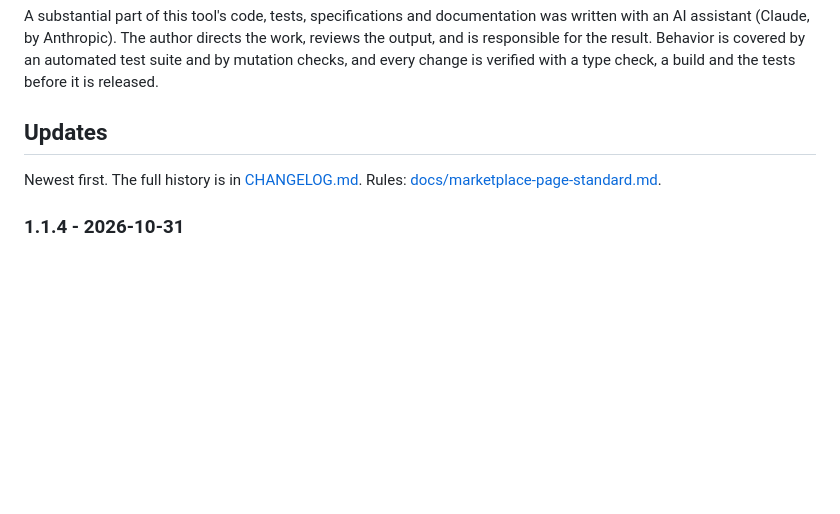
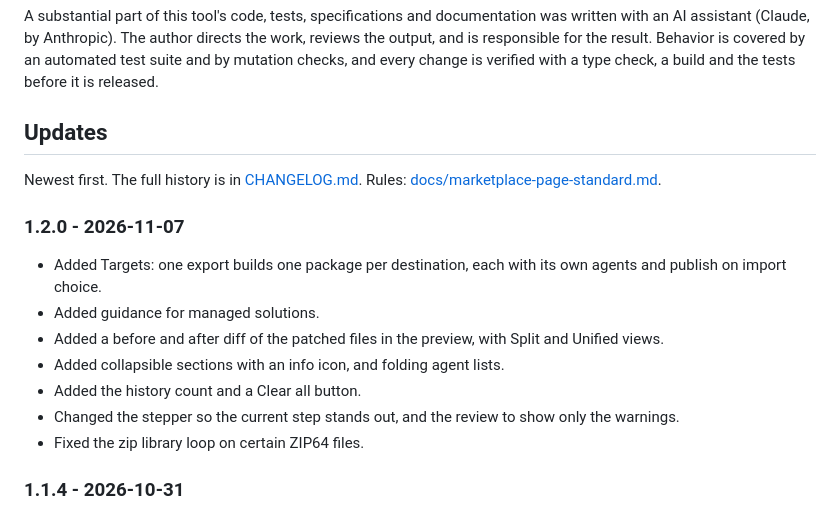
Before and after one commit to vincenzosgueradev/copilot-agent-nameplate, a Markdown page: README.md, the part around the change. Rendered like a GitHub page; blank space fills up the shorter version.

Commit message:
docs: add the 1.2.0 entry to the README updates
Co-Authored-By: Claude Sonnet 5.5 <noreply@anthropic.com>

```diff
--- a/README.md
+++ b/README.md
@@ -250,6 +250,16 @@ and every change is verified with a type check, a build and the tests before it
 
 Newest first. The full history is in [CHANGELOG.md](https://github.com/vincenzosgueradev/copilot-agent-nameplate/blob/main/CHANGELOG.md). Rules: [docs/marketplace-page-standard.md](https://github.com/vincenzosgueradev/copilot-agent-nameplate/blob/main/docs/marketplace-page-standard.md).
 
+### 1.2.0 - 2026-11-07
+
+- Added Targets: one export builds one package per destination, each with its own agents and publish on import choice.
+- Added guidance for managed solutions.
+- Added a before and after diff of the patched files in the preview, with Split and Unified views.
+- Added collapsible sections with an info icon, and folding agent lists.
+- Added the history count and a Clear all button.
+- Changed the stepper so the current step stands out, and the review to show only the warnings.
+- Fixed the zip library loop on certain ZIP64 files.
+
 ### 1.1.4 - 2026-10-31
 
 - Changed the marketplace icon to a one-colour outline of the same agent over a nameplate.
```
